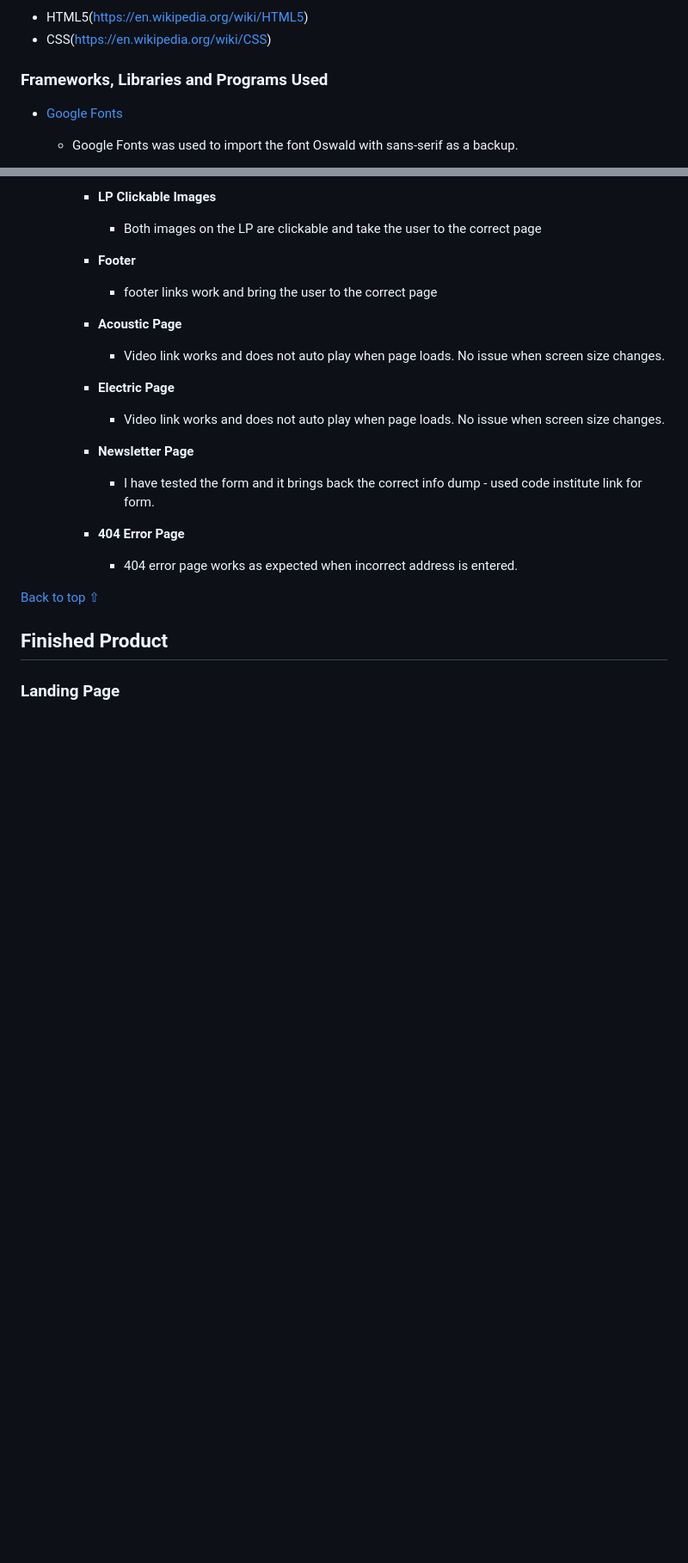
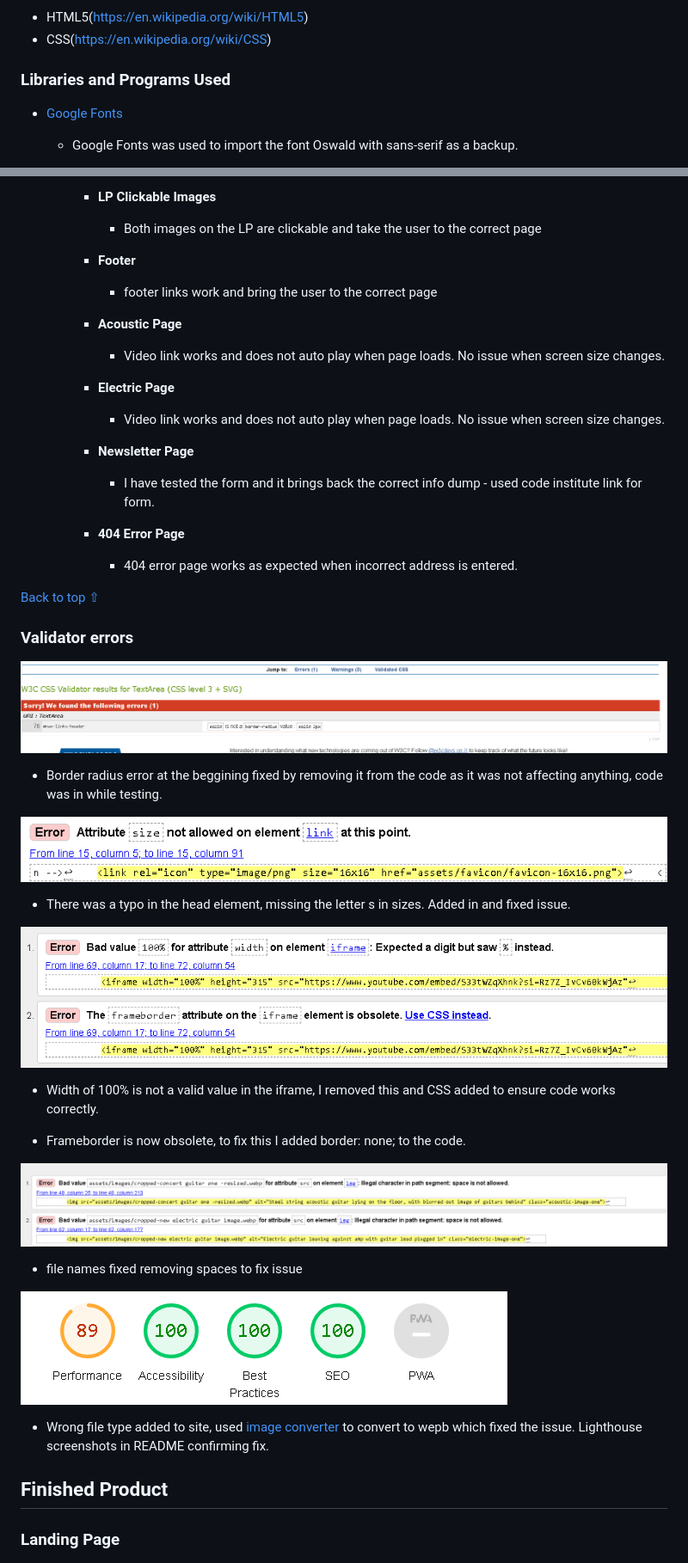
Before and after one commit to seanpatton1/History-Acoustic-and-Electric-Guitar, a Markdown page: README.md, 2 parts joined by grey strips. Shown: that part at 86% size. Drawn GitHub-style; pictures changed too: assets/validator-errors/border-radius-error.png (added), assets/validator-errors/favicon-error.png (added), assets/validator-errors/iframe-error.png (added); blank space fills up the shorter version.

Commit message:
added new folder for errors and fixed small issues with validation.

```diff
--- a/README.md
+++ b/README.md
@@ -138,7 +138,7 @@ I opted to sketch my design ideas for the website using pen and paper. This meth
 * CSS(https://en.wikipedia.org/wiki/CSS)
 
 
-### Frameworks, Libraries and Programs Used
+### Libraries and Programs Used
 
 * [Google Fonts](https://fonts.google.com/)
     - Google Fonts was used to import the font Oswald with sans-serif as a backup.
@@ -306,6 +306,30 @@ I opted to sketch my design ideas for the website using pen and paper. This meth
             - 404 error page works as expected when incorrect address is entered.
 
 [Back to top ⇧](#guitar-history-101)
+
+### Validator errors
+
+![Border Radius Error](assets/validator-errors/border-radius-error.png)
+
+* Border radius error at the beggining fixed by removing it from the code as it was not affecting anything, code was in while testing.
+
+![Favicon Error](assets/validator-errors/favicon-error.png)
+
+* There was a typo in the head element, missing the letter s in sizes. Added in and fixed issue.
+
+![Iframe Error](assets/validator-errors/iframe-error.png)
+
+* Width of 100% is not a valid value in the iframe, I removed this and CSS added to ensure code works correctly.
+
+* Frameborder is now obsolete, to fix this I added border: none; to the code.
+
+![Image rename error](assets/validator-errors/img-rename-error.png)
+
+* file names fixed removing spaces to fix issue
+
+![Lighthouse jpeg error](assets/validator-errors/lighthouse-error-jpeg.png)
+
+* Wrong file type added to site, used [image converter](https://image.online-convert.com/) to convert to wepb which fixed the issue. Lighthouse screenshots in README confirming fix.
 
 
 ## Finished Product
```
Also changed, not shown: other parts of README.md (+4 -4 lines), 4 other files.
